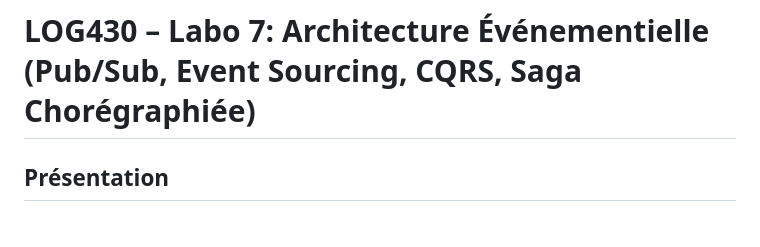
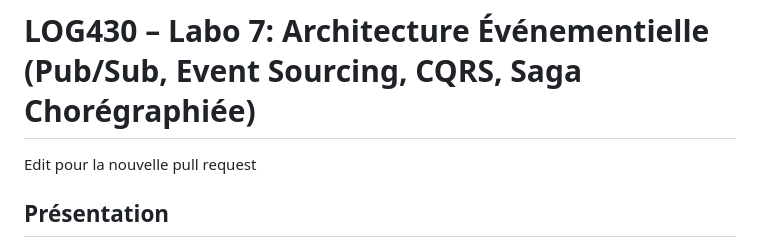
Before and after one commit to TalipKoyluoglu/LOG430-Labo7, a Markdown page: README.md, the part around the change. GitHub-like rendering.

```diff
--- a/README.md
+++ b/README.md
@@ -1,5 +1,5 @@
 # LOG430 – Labo 7: Architecture Événementielle (Pub/Sub, Event Sourcing, CQRS, Saga Chorégraphiée)
-
+Edit pour la nouvelle pull request
 ## Présentation
 Ce laboratoire étend l'architecture microservices DDD des labos précédents avec une approche événementielle complète:
 - Pub/Sub via Redis Streams (plusieurs abonnés)
```
